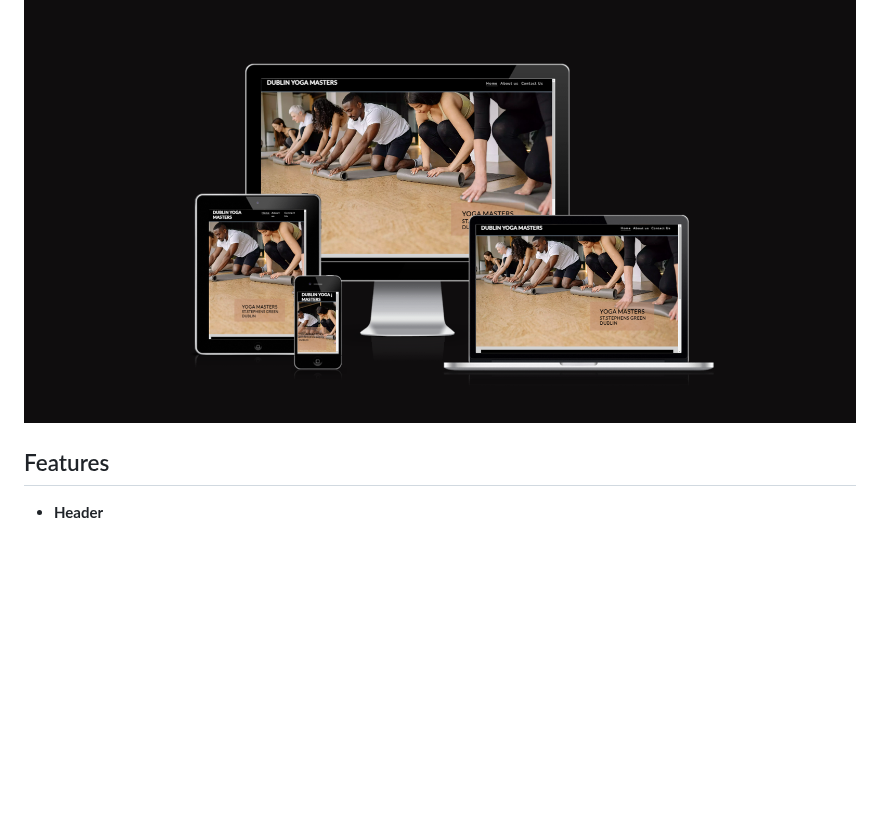
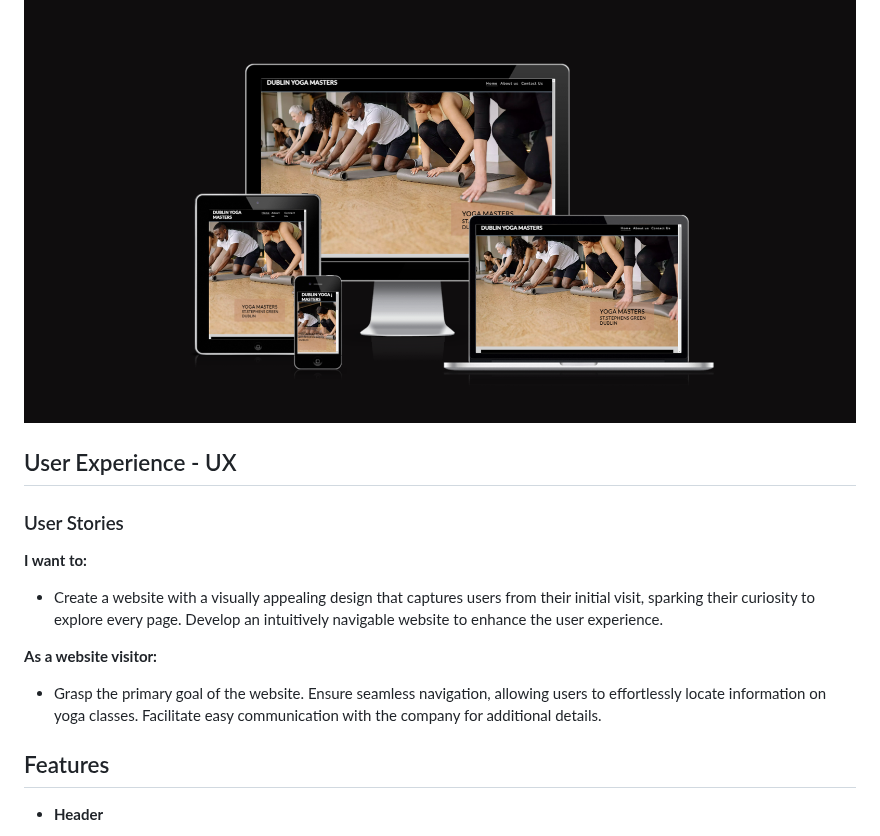
Before and after one commit to johnfurlong98/dublin-yoga-masters, a Markdown page: README.md, the part around the change. GitHub-like rendering; blank space fills up the shorter version.

Commit message:
added UX to the readme

```diff
--- a/README.md
+++ b/README.md
@@ -4,6 +4,18 @@ Welcome to Dublin Yoga Masters, your destination for professional yoga classes a
 
 
 ![responsive mockup](readme-images/responsive-mockup.png)
+
+## User Experience - UX
+
+### User Stories
+
+**I want to:**
+
+- Create a website with a visually appealing design that captures users from their initial visit, sparking their curiosity to explore every page. Develop an intuitively navigable website to enhance the user experience.
+
+**As a website visitor:**
+
+- Grasp the primary goal of the website. Ensure seamless navigation, allowing users to effortlessly locate information on yoga classes. Facilitate easy communication with the company for additional details.
 
 ## Features
 - **Header**
```
